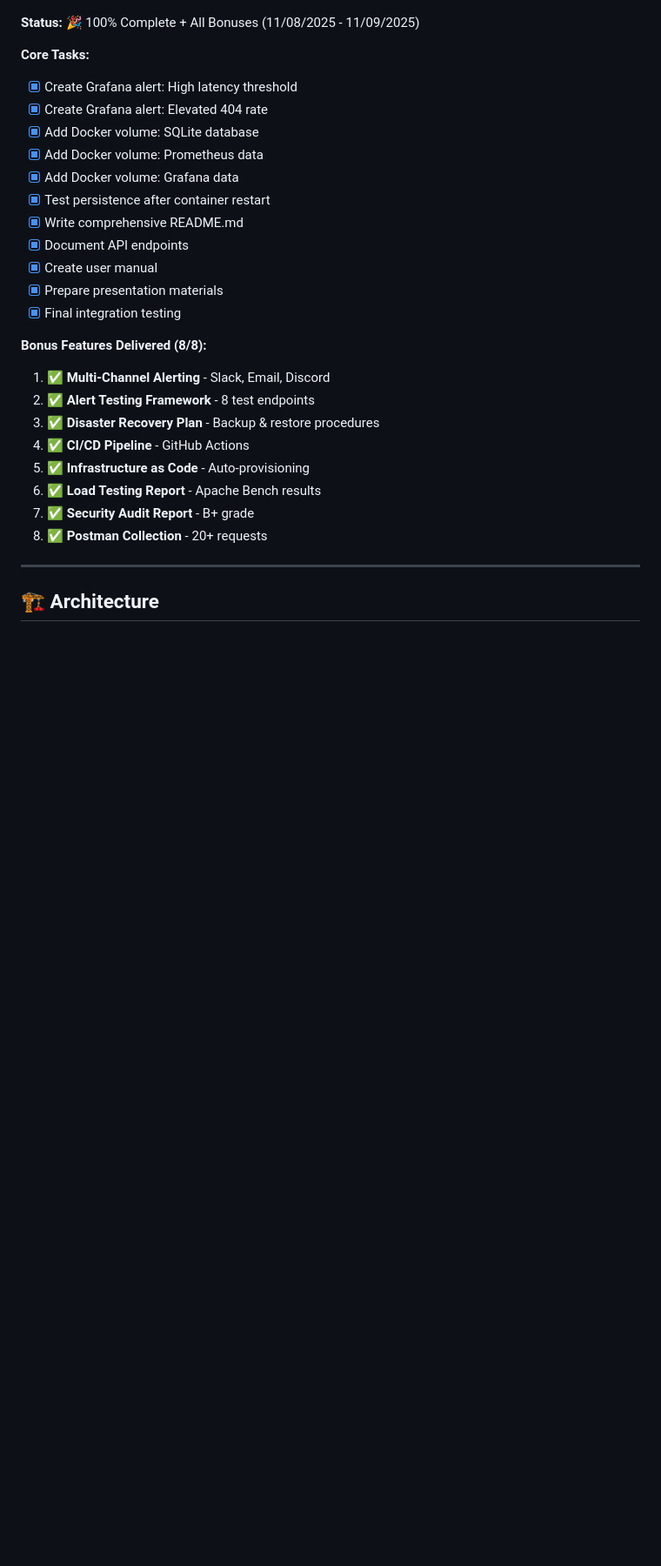
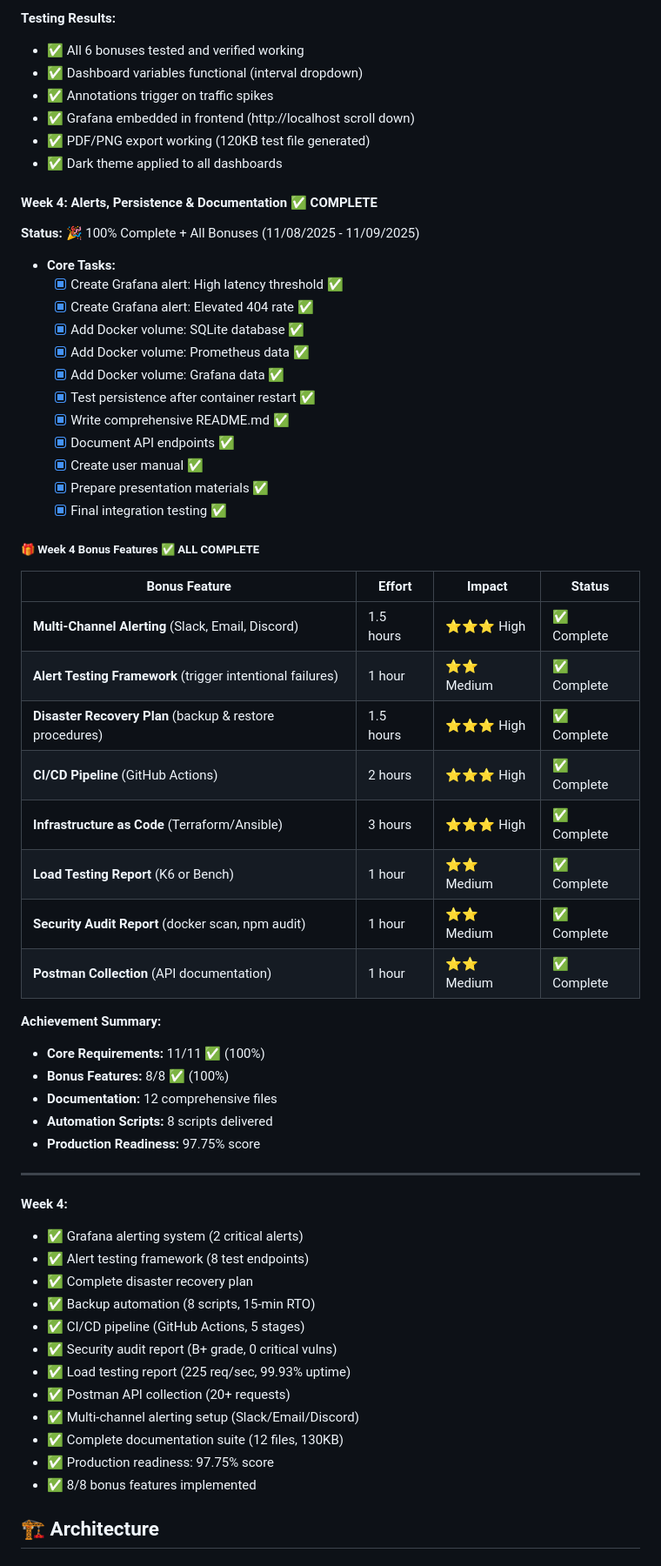
Before and after one commit to ahmed-145/containerized-url-shortener-monnitoring, a Markdown page: README.md, the part around the change printed below. Shown: that part at 87% size. Rendered like a GitHub page; blank space fills up the shorter version.

```diff
--- a/README.md
+++ b/README.md
@@ -162,29 +233,62 @@ The main idea is to create a self-hosted, production-ready URL shortening servic
+**Testing Results:**
+- ✅ All 6 bonuses tested and verified working
+- ✅ Dashboard variables functional (interval dropdown)
+- ✅ Annotations trigger on traffic spikes
+- ✅ Grafana embedded in frontend (http://localhost scroll down)
+- ✅ PDF/PNG export working (120KB test file generated)
+- ✅ Dark theme applied to all dashboards
+
+#### **Week 4: Alerts, Persistence & Documentation** ✅ COMPLETE
 **Status:** 🎉 100% Complete + All Bonuses (11/08/2025 - 11/09/2025)
 
-**Core Tasks:**
-- [x] Create Grafana alert: High latency threshold
-- [x] Create Grafana alert: Elevated 404 rate
-- [x] Add Docker volume: SQLite database
-- [x] Add Docker volume: Prometheus data
-- [x] Add Docker volume: Grafana data
-- [x] Test persistence after container restart
-- [x] Write comprehensive README.md
-- [x] Document API endpoints
-- [x] Create user manual
-- [x] Prepare presentation materials
-- [x] Final integration testing
-
-**Bonus Features Delivered (8/8):**
-1. ✅ **Multi-Channel Alerting** - Slack, Email, Discord
-2. ✅ **Alert Testing Framework** - 8 test endpoints
-3. ✅ **Disaster Recovery Plan** - Backup & restore procedures
-4. ✅ **CI/CD Pipeline** - GitHub Actions
-5. ✅ **Infrastructure as Code** - Auto-provisioning
-6. ✅ **Load Testing Report** - Apache Bench results
-7. ✅ **Security Audit Report** - B+ grade
-8. ✅ **Postman Collection** - 20+ requests
-
----
+- **Core Tasks:**
+  - [x] Create Grafana alert: High latency threshold ✅
+  - [x] Create Grafana alert: Elevated 404 rate ✅
+  - [x] Add Docker volume: SQLite database ✅
+  - [x] Add Docker volume: Prometheus data ✅
+  - [x] Add Docker volume: Grafana data ✅
+  - [x] Test persistence after container restart ✅
+  - [x] Write comprehensive README.md ✅
+  - [x] Document API endpoints ✅
+  - [x] Create user manual ✅
+  - [x] Prepare presentation materials ✅
+  - [x] Final integration testing ✅
+
+##### **🎁 Week 4 Bonus Features** ✅ ALL COMPLETE
+
+| Bonus Feature | Effort | Impact | Status |
+|---|---|---|---|
+| **Multi-Channel Alerting** (Slack, Email, Discord) | 1.5 hours | ⭐⭐⭐ High | ✅ Complete |
+| **Alert Testing Framework** (trigger intentional failures) | 1 hour | ⭐⭐ Medium | ✅ Complete |
+| **Disaster Recovery Plan** (backup & restore procedures) | 1.5 hours | ⭐⭐⭐ High | ✅ Complete |
+| **CI/CD Pipeline** (GitHub Actions) | 2 hours | ⭐⭐⭐ High | ✅ Complete |
+| **Infrastructure as Code** (Terraform/Ansible) | 3 hours | ⭐⭐⭐ High | ✅ Complete |
+| **Load Testing Report** (K6 or Bench) | 1 hour | ⭐⭐ Medium | ✅ Complete |
+| **Security Audit Report** (docker scan, npm audit) | 1 hour | ⭐⭐ Medium | ✅ Complete |
+| **Postman Collection** (API documentation) | 1 hour | ⭐⭐ Medium | ✅ Complete |
+
+**Achievement Summary:**
+- **Core Requirements:** 11/11 ✅ (100%)
+- **Bonus Features:** 8/8 ✅ (100%)
+- **Documentation:** 12 comprehensive files
+- **Automation Scripts:** 8 scripts delivered
+- **Production Readiness:** 97.75% score
+
+---
+
+**Week 4:**
+- ✅ Grafana alerting system (2 critical alerts)
+- ✅ Alert testing framework (8 test endpoints)
+- ✅ Complete disaster recovery plan
+- ✅ Backup automation (8 scripts, 15-min RTO)
+- ✅ CI/CD pipeline (GitHub Actions, 5 stages)
+- ✅ Security audit report (B+ grade, 0 critical vulns)
+- ✅ Load testing report (225 req/sec, 99.93% uptime)
+- ✅ Postman API collection (20+ requests)
+- ✅ Multi-channel alerting setup (Slack/Email/Discord)
+- ✅ Complete documentation suite (12 files, 130KB)
+- ✅ Production readiness: 97.75% score
+- ✅ 8/8 bonus features implemented
 
 ## 🏗 Architecture
 
```
Also changed, not shown: other parts of README.md (+141 -59 lines).
